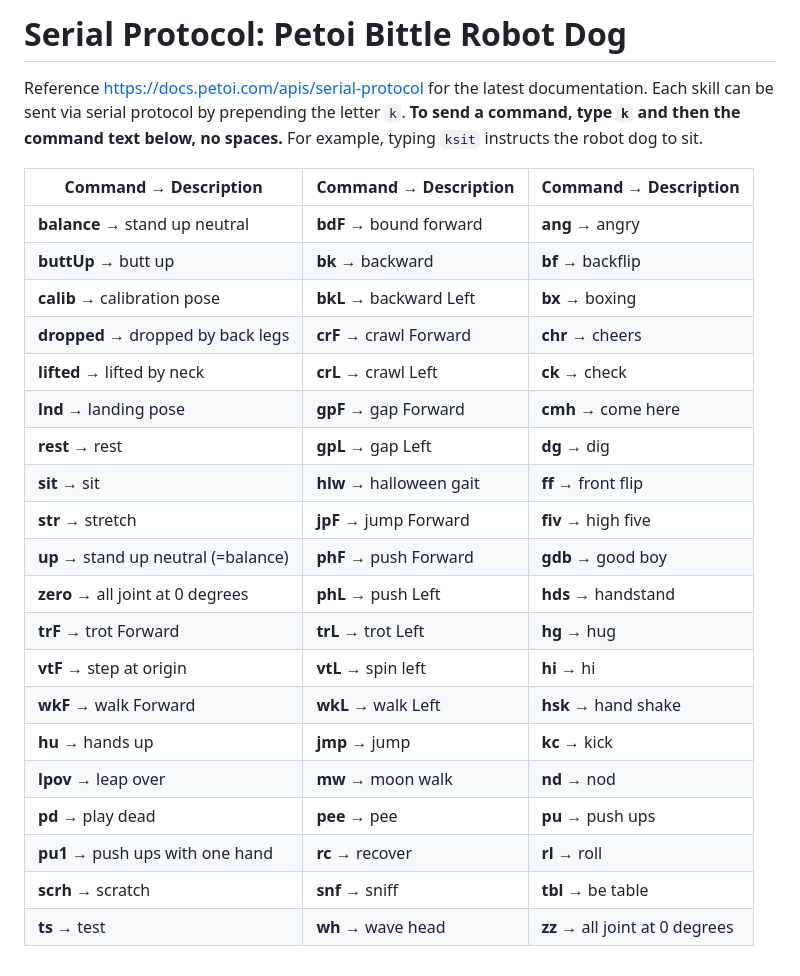
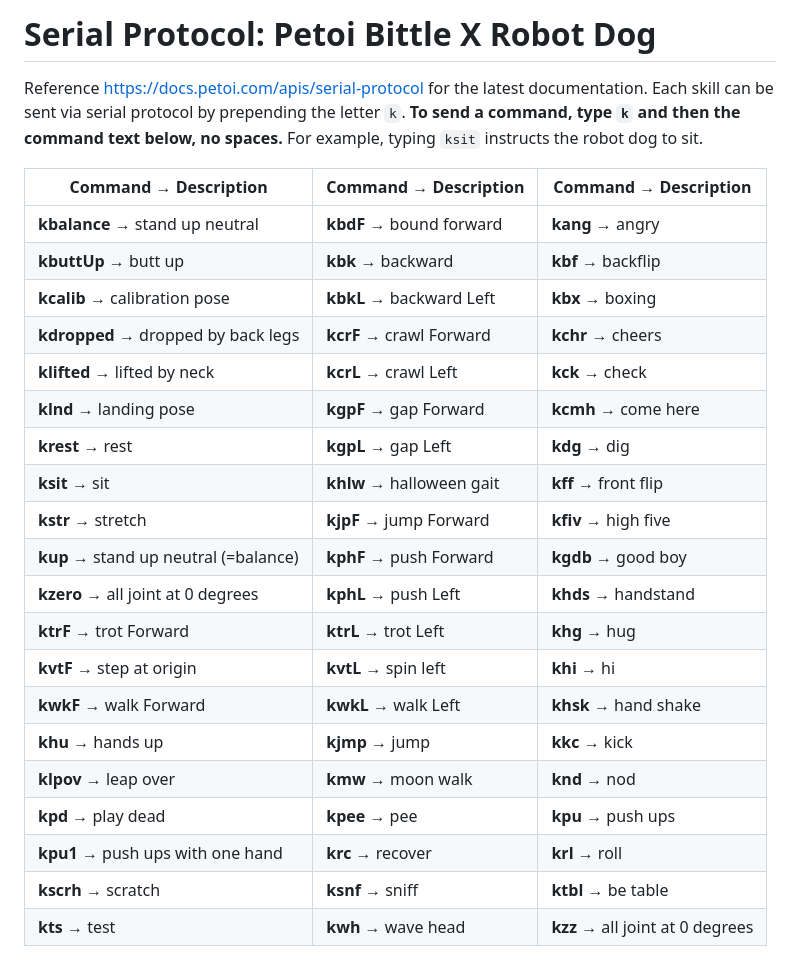
Before and after one commit to segunak/stem-education, a Markdown page: petoi-bittle/documentation/serial-protocol.md, the part around the change. Rendered like a GitHub page.

Commit message:
new docs

```diff
--- a/petoi-bittle/documentation/serial-protocol.md
+++ b/petoi-bittle/documentation/serial-protocol.md
@@ -1,26 +1,26 @@
-# Serial Protocol: Petoi Bittle Robot Dog
+# Serial Protocol: Petoi Bittle X Robot Dog
 
 Reference <https://docs.petoi.com/apis/serial-protocol> for the latest documentation. Each skill can be sent via serial protocol by prepending the letter `k`. **To send a command, type `k` and then the command text below, no spaces.** For example, typing `ksit` instructs the robot dog to sit.
 
 | **Command** → **Description**            | **Command** → **Description**            | **Command** → **Description**            |
 |------------------------------------------|------------------------------------------|------------------------------------------|
-| **balance** → stand up neutral           | **bdF** → bound forward                  | **ang** → angry                          |
-| **buttUp** → butt up                     | **bk** → backward                        | **bf** → backflip                        |
-| **calib** → calibration pose             | **bkL** → backward Left                  | **bx** → boxing                          |
-| **dropped** → dropped by back legs       | **crF** → crawl Forward                  | **chr** → cheers                         |
-| **lifted** → lifted by neck              | **crL** → crawl Left                     | **ck** → check                           |
-| **lnd** → landing pose                   | **gpF** → gap Forward                    | **cmh** → come here                      |
-| **rest** → rest                          | **gpL** → gap Left                       | **dg** → dig                             |
-| **sit** → sit                            | **hlw** → halloween gait                 | **ff** → front flip                      |
-| **str** → stretch                        | **jpF** → jump Forward                   | **fiv** → high five                      |
-| **up** → stand up neutral (=balance)     | **phF** → push Forward                   | **gdb** → good boy                       |
-| **zero** → all joint at 0 degrees        | **phL** → push Left                      | **hds** → handstand                      |
-| **trF** → trot Forward                   | **trL** → trot Left                      | **hg** → hug                             |
-| **vtF** → step at origin                 | **vtL** → spin left                      | **hi** → hi                              |
-| **wkF** → walk Forward                   | **wkL** → walk Left                      | **hsk** → hand shake                     |
-| **hu** → hands up                        | **jmp** → jump                           | **kc** → kick                            |
-| **lpov** → leap over                     | **mw** → moon walk                       | **nd** → nod                             |
-| **pd** → play dead                       | **pee** → pee                            | **pu** → push ups                        |
-| **pu1** → push ups with one hand         | **rc** → recover                         | **rl** → roll                            |
-| **scrh** → scratch                       | **snf** → sniff                          | **tbl** → be table                       |
-| **ts** → test                            | **wh** → wave head                       | **zz** → all joint at 0 degrees          |
+| **kbalance** → stand up neutral           | **kbdF** → bound forward                  | **kang** → angry                       |
+| **kbuttUp** → butt up                     | **kbk** → backward                        | **kbf** → backflip                     |
+| **kcalib** → calibration pose             | **kbkL** → backward Left                  | **kbx** → boxing                       |
+| **kdropped** → dropped by back legs       | **kcrF** → crawl Forward                  | **kchr** → cheers                      |
+| **klifted** → lifted by neck              | **kcrL** → crawl Left                     | **kck** → check                        |
+| **klnd** → landing pose                   | **kgpF** → gap Forward                    | **kcmh** → come here                   |
+| **krest** → rest                          | **kgpL** → gap Left                       | **kdg** → dig                          |
+| **ksit** → sit                            | **khlw** → halloween gait                 | **kff** → front flip                   |
+| **kstr** → stretch                        | **kjpF** → jump Forward                   | **kfiv** → high five                   |
+| **kup** → stand up neutral (=balance)     | **kphF** → push Forward                   | **kgdb** → good boy                    |
+| **kzero** → all joint at 0 degrees        | **kphL** → push Left                      | **khds** → handstand                   |
+| **ktrF** → trot Forward                   | **ktrL** → trot Left                      | **khg** → hug                          |
+| **kvtF** → step at origin                 | **kvtL** → spin left                      | **khi** → hi                           |
+| **kwkF** → walk Forward                   | **kwkL** → walk Left                      | **khsk** → hand shake                  |
+| **khu** → hands up                        | **kjmp** → jump                           | **kkc** → kick                         |
+| **klpov** → leap over                     | **kmw** → moon walk                       | **knd** → nod                          |
+| **kpd** → play dead                       | **kpee** → pee                            | **kpu** → push ups                     |
+| **kpu1** → push ups with one hand         | **krc** → recover                         | **krl** → roll                         |
+| **kscrh** → scratch                       | **ksnf** → sniff                          | **ktbl** → be table                    |
+| **kts** → test                            | **kwh** → wave head                       | **kzz** → all joint at 0 degrees       |
```
